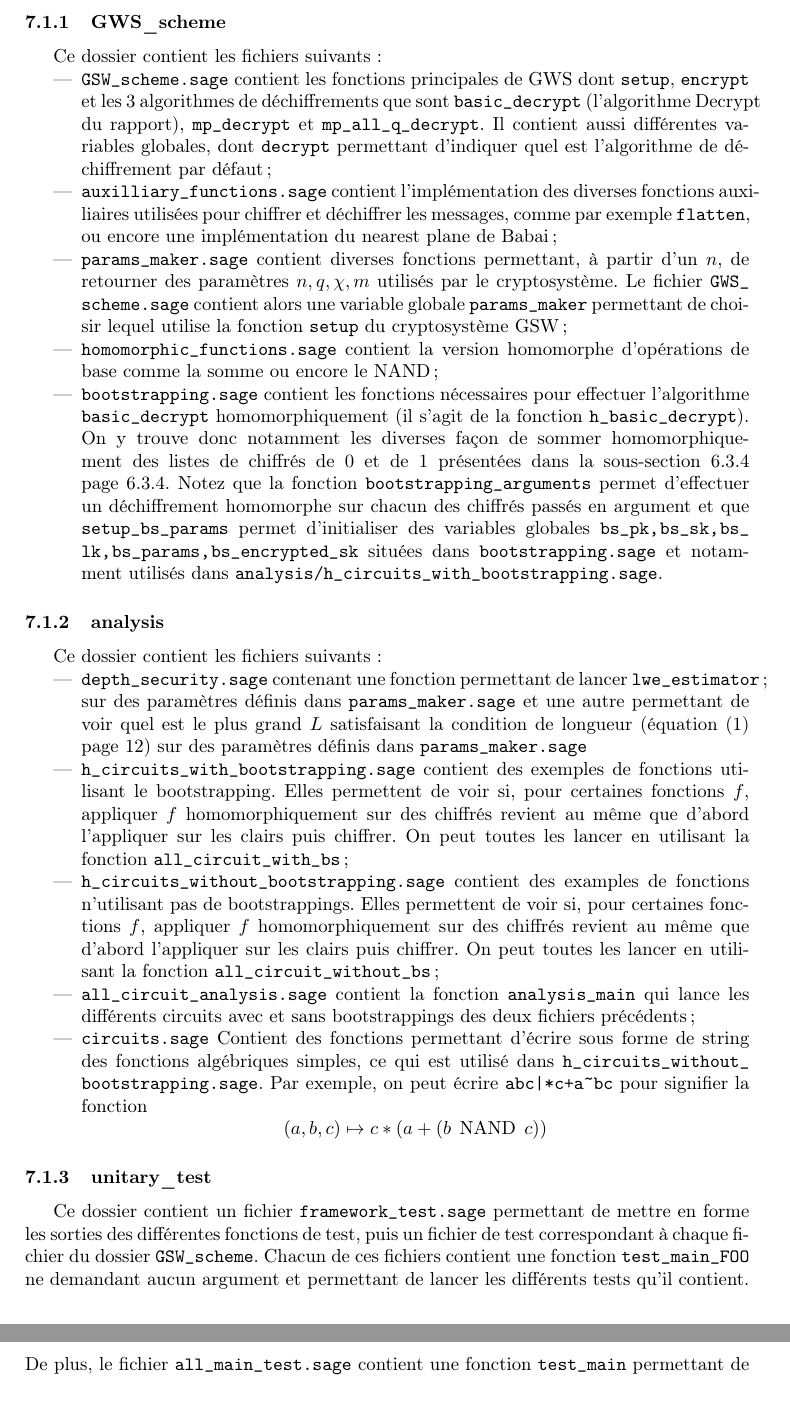
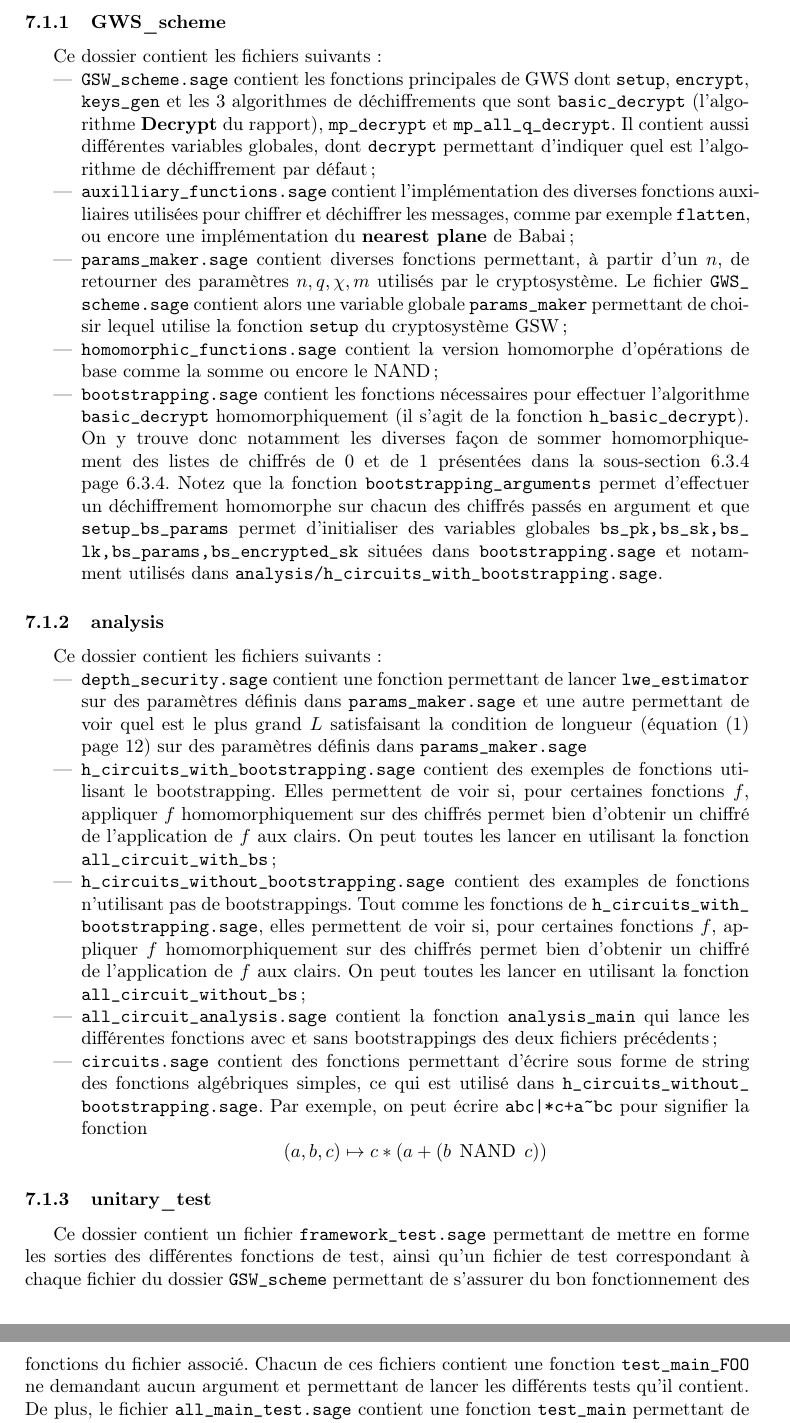
Before and after one commit to mahaaaham/FHE_implementation, a LaTeX document (report/report.tex, which reads report/implementation.tex): two parts of pages 33 and 34 of 36, joined at a grey line, cut so that both start at the same text, the shorter picture padded with empty space. Compiled offline with pdfLaTeX.

Commit message:
relecture terminée

```diff
--- a/report/implementation.tex
+++ b/report/implementation.tex
@@ -21,12 +21,12 @@ attacher avec sage un des sources, il faut rester au dossier racine pour
 \begin{subsubsection}{GWS\_scheme}
 Ce dossier contient les fichiers suivants:
 \begin{itemize}
-\item \path{GSW_scheme.sage} contient les fonctions principales de GWS dont \path{setup}, \path{encrypt} et les 3
-algorithmes de déchiffrements que sont \path{basic_decrypt} (l'algorithme \text{Decrypt} du rapport), \path{mp_decrypt}
+\item \path{GSW_scheme.sage} contient les fonctions principales de GWS dont \path{setup}, \path{encrypt}, \path{keys_gen} et les 3
+algorithmes de déchiffrements que sont \path{basic_decrypt} (l'algorithme \textbf{Decrypt} du rapport), \path{mp_decrypt}
 et \path{mp_all_q_decrypt}. Il contient aussi différentes variables globales, dont \path{decrypt} permettant d'indiquer
 quel est l'algorithme de déchiffrement par défaut;
 \item \path{auxilliary_functions.sage} contient l'implémentation des diverses fonctions auxiliaires utilisées pour
-chiffrer et déchiffrer les messages, comme par exemple \path{flatten}, ou encore une implémentation du nearest plane de
+chiffrer et déchiffrer les messages, comme par exemple \path{flatten}, ou encore une implémentation du \textbf{nearest plane} de
 Babai;
 \item \path{params_maker.sage} contient diverses fonctions permettant, à partir d'un $n$, de retourner des paramètres
 $n, q, \chi, m$ utilisés par le cryptosystème. Le fichier \path{GWS_scheme.sage} contient alors une variable globale
@@ -35,8 +35,8 @@ $n, q, \chi, m$ utilisés par le cryptosystème. Le fichier \path{GWS_scheme.sag
 	d'opérations de base comme la somme ou encore le NAND;
 \item \path{bootstrapping.sage} contient les fonctions nécessaires pour
 	effectuer l'algorithme \path{basic_decrypt} homomorphiquement (il s'agit de la fonction \path{h_basic_decrypt}).
-	On y trouve donc notamment les diverses façon de sommer homomorphiquement des listes de chiffrés de $0$ et de
-	$1$ présentées dans la sous-section~\ref{sec:sum_lists} page \ref{sec:sum_lists}. Notez que la fonction
+	On y trouve donc notamment les diverses façon de sommer homomorphiquement des listes de chiffrés de 0 et de
+	1 présentées dans la sous-section~\ref{sec:sum_lists} page \ref{sec:sum_lists}. Notez que la fonction
 	\path{bootstrapping_arguments} permet d'effectuer un déchiffrement homomorphe sur chacun des chiffrés passés
 	en argument et que \path{setup_bs_params} permet d'initialiser des variables globales \path{bs_pk, bs_sk, bs_lk,
 	bs_params, bs_encrypted_sk} situées dans \path{bootstrapping.sage} et notamment utilisés dans
@@ -47,21 +47,16 @@ $n, q, \chi, m$ utilisés par le cryptosystème. Le fichier \path{GWS_scheme.sag
 \begin{subsubsection}{analysis}
 Ce dossier contient les fichiers suivants:
 \begin{itemize}
-\item \path{depth_security.sage} contenant une fonction permettant de lancer \path{lwe_estimator};
- sur des paramètres définis dans \path{params_maker.sage} et une autre permettant de voir quel est le plus grand $L$
- satisfaisant la condition de longueur (équation \eqref{eq:longueur} page \pageref{eq:longueur}) sur des paramètres
- définis dans \path{params_maker.sage}
+\item \path{depth_security.sage} contient une fonction permettant de lancer \path{lwe_estimator} sur des paramètres définis dans \path{params_maker.sage} et une autre permettant de voir quel est le plus grand $L$ satisfaisant la condition de longueur (équation \eqref{eq:longueur} page \pageref{eq:longueur}) sur des paramètres définis dans \path{params_maker.sage}
 \item \path{h_circuits_with_bootstrapping.sage} contient des exemples de fonctions utilisant le bootstrapping. Elles
-permettent de voir si, pour certaines fonctions $f$, appliquer $f$ homomorphiquement sur des chiffrés revient au même
-que d'abord l'appliquer sur les clairs puis chiffrer.  On peut toutes les lancer en  utilisant  la fonction
+permettent de voir si, pour certaines fonctions $f$, appliquer $f$ homomorphiquement sur des chiffrés permet bien d'obtenir un chiffré de l'application de $f$ aux clairs.  On peut toutes les lancer en  utilisant  la fonction
 \path{all_circuit_with_bs};
 \item \path{h_circuits_without_bootstrapping.sage} contient des examples de fonctions n'utilisant pas de bootstrappings.
-Elles permettent de voir si, pour certaines fonctions $f$, appliquer $f$
-homomorphiquement sur des chiffrés revient au même que d'abord l'appliquer sur les clairs puis chiffrer.  On peut toutes
-les lancer en  utilisant  la fonction \path{all_circuit_without_bs};
-\item \path{all_circuit_analysis.sage} contient la fonction \path{analysis_main} qui lance les différents circuits avec
+Tout comme les fonctions de \path{h_circuits_with_bootstrapping.sage}, elles permettent de voir si, pour certaines fonctions $f$, appliquer $f$
+homomorphiquement sur des chiffrés permet bien d'obtenir un chiffré de l'application de $f$ aux clairs.  On peut toutes les lancer en  utilisant  la fonction \path{all_circuit_without_bs};
+\item \path{all_circuit_analysis.sage} contient la fonction \path{analysis_main} qui lance les différentes fonctions avec
 et sans bootstrappings des deux fichiers précédents;
-\item \path{circuits.sage} Contient des fonctions permettant d'écrire sous forme de string des fonctions algébriques
+\item \path{circuits.sage} contient des fonctions permettant d'écrire sous forme de string des fonctions algébriques
 simples, ce qui est utilisé dans  \path{h_circuits_without_bootstrapping.sage}. Par exemple, on peut écrire
 \path{abc|*c+a~bc} pour signifier la fonction \[(a,b,c) \mapsto c * (a + (b\:\: \text{NAND}\:\: c)) \]
 \end{itemize}
@@ -69,7 +64,7 @@ simples, ce qui est utilisé dans  \path{h_circuits_without_bootstrapping.sage}.
 
 \begin{subsubsection}{unitary\_test}
 Ce dossier contient un fichier \path{framework_test.sage} permettant de mettre en forme les sorties des différentes
-fonctions de test, puis un fichier de test correspondant à chaque fichier du dossier \path{GSW_scheme}.  Chacun de ces
+fonctions de test, ainsi qu'un fichier de test correspondant à chaque fichier du dossier \path{GSW_scheme} permettant de s'assurer du bon fonctionnement des fonctions du fichier associé.  Chacun de ces
 fichiers contient une fonction \path{test_main_FOO} ne demandant aucun argument et permettant de lancer les différents
 tests qu'il contient. De plus, le fichier \path{all_main_test.sage} contient une fonction \path{test_main} permettant de
 lancer toutes les fonctions de forme \path{test_main_FOO} des autres fichiers de test.  On peut donc se faire une idée
```
Also changed, not shown: report/libraries.tex (+12 -14 lines), report/implementation.tex (2 more changed lines), 1 other file.
